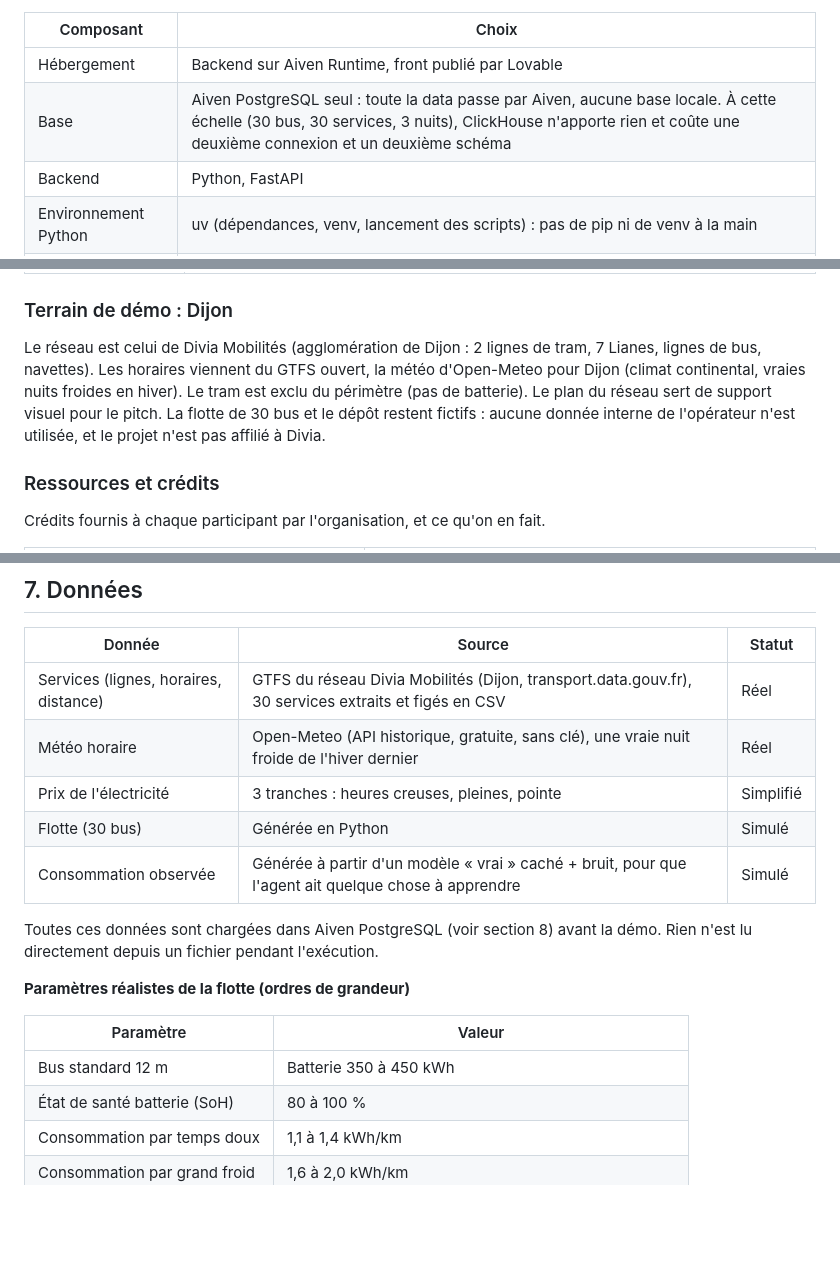
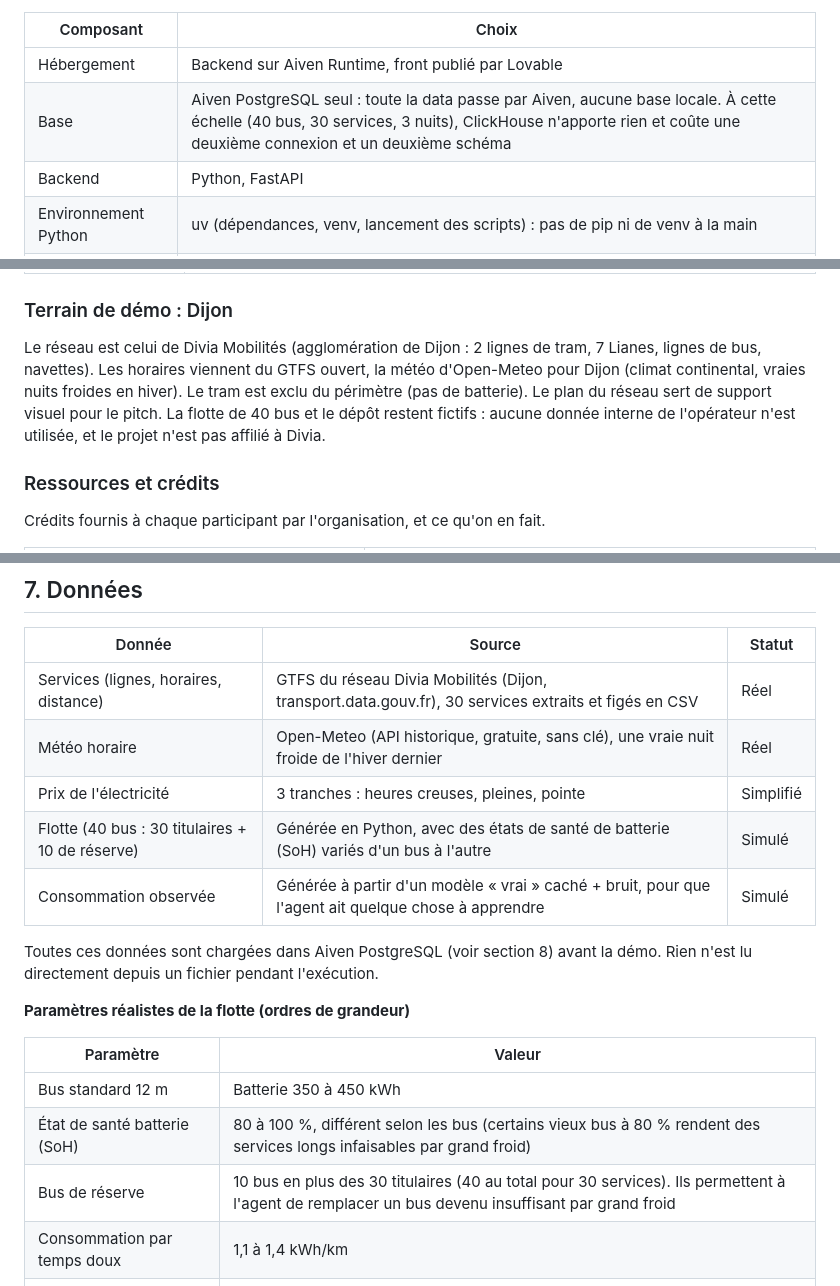
Before and after one commit to willthn/Tunnel, a Markdown page: README.md, 3 parts joined by grey strips. GitHub-like rendering; blank space fills up the shorter version.

Commit message:
docs: ajoute 10 bus de réserve (flotte à 40) et des SoH variés dans le README
Permet à l'agent de remplacer un bus devenu insuffisant par grand froid.

Co-Authored-By: Claude Sonnet 5.5 <noreply@anthropic.com>

```diff
--- a/README.md
+++ b/README.md
@@ -78,7 +78,7 @@ Open-Meteo / CSV prix / GTFS / flotte simulée
 | Composant | Choix |
 |---|---|
 | Hébergement | Backend sur Aiven Runtime, front publié par Lovable |
-| Base | Aiven PostgreSQL seul : toute la data passe par Aiven, aucune base locale. À cette échelle (30 bus, 30 services, 3 nuits), ClickHouse n'apporte rien et coûte une deuxième connexion et un deuxième schéma |
+| Base | Aiven PostgreSQL seul : toute la data passe par Aiven, aucune base locale. À cette échelle (40 bus, 30 services, 3 nuits), ClickHouse n'apporte rien et coûte une deuxième connexion et un deuxième schéma |
 | Backend | Python, FastAPI |
 | Environnement Python | uv (dépendances, venv, lancement des scripts) : pas de pip ni de venv à la main |
 | Agent | Claude via API, avec appel d'outils |
@@ -126,7 +126,7 @@ Dépendances de base : `fastapi`, `uvicorn`, `psycopg[binary]` (Postgres), `anth
 
 ### Terrain de démo : Dijon
 
-Le réseau est celui de Divia Mobilités (agglomération de Dijon : 2 lignes de tram, 7 Lianes, lignes de bus, navettes). Les horaires viennent du GTFS ouvert, la météo d'Open-Meteo pour Dijon (climat continental, vraies nuits froides en hiver). Le tram est exclu du périmètre (pas de batterie). Le plan du réseau sert de support visuel pour le pitch. La flotte de 30 bus et le dépôt restent fictifs : aucune donnée interne de l'opérateur n'est utilisée, et le projet n'est pas affilié à Divia.
+Le réseau est celui de Divia Mobilités (agglomération de Dijon : 2 lignes de tram, 7 Lianes, lignes de bus, navettes). Les horaires viennent du GTFS ouvert, la météo d'Open-Meteo pour Dijon (climat continental, vraies nuits froides en hiver). Le tram est exclu du périmètre (pas de batterie). Le plan du réseau sert de support visuel pour le pitch. La flotte de 40 bus et le dépôt restent fictifs : aucune donnée interne de l'opérateur n'est utilisée, et le projet n'est pas affilié à Divia.
 
 ### Ressources et crédits
 
@@ -150,7 +150,7 @@ Crédits fournis à chaque participant par l'organisation, et ce qu'on en fait.
 | Services (lignes, horaires, distance) | GTFS du réseau Divia Mobilités (Dijon, transport.data.gouv.fr), 30 services extraits et figés en CSV | Réel |
 | Météo horaire | Open-Meteo (API historique, gratuite, sans clé), une vraie nuit froide de l'hiver dernier | Réel |
 | Prix de l'électricité | 3 tranches : heures creuses, pleines, pointe | Simplifié |
-| Flotte (30 bus) | Générée en Python | Simulé |
+| Flotte (40 bus : 30 titulaires + 10 de réserve) | Générée en Python, avec des états de santé de batterie (SoH) variés d'un bus à l'autre | Simulé |
 | Consommation observée | Générée à partir d'un modèle « vrai » caché + bruit, pour que l'agent ait quelque chose à apprendre | Simulé |
 
 Toutes ces données sont chargées dans Aiven PostgreSQL (voir section 8) avant la démo. Rien n'est lu directement depuis un fichier pendant l'exécution.
@@ -160,7 +160,8 @@ Toutes ces données sont chargées dans Aiven PostgreSQL (voir section 8) avant
 | Paramètre | Valeur |
 |---|---|
 | Bus standard 12 m | Batterie 350 à 450 kWh |
-| État de santé batterie (SoH) | 80 à 100 % |
+| État de santé batterie (SoH) | 80 à 100 %, différent selon les bus (certains vieux bus à 80 % rendent des services longs infaisables par grand froid) |
+| Bus de réserve | 10 bus en plus des 30 titulaires (40 au total pour 30 services). Ils permettent à l'agent de remplacer un bus devenu insuffisant par grand froid |
 | Consommation par temps doux | 1,1 à 1,4 kWh/km |
 | Consommation par grand froid | 1,6 à 2,0 kWh/km |
 | Chargeurs dépôt | 10 chargeurs de 100 à 150 kW |
```
Also changed, not shown: other parts of README.md (+1 -0 lines).
